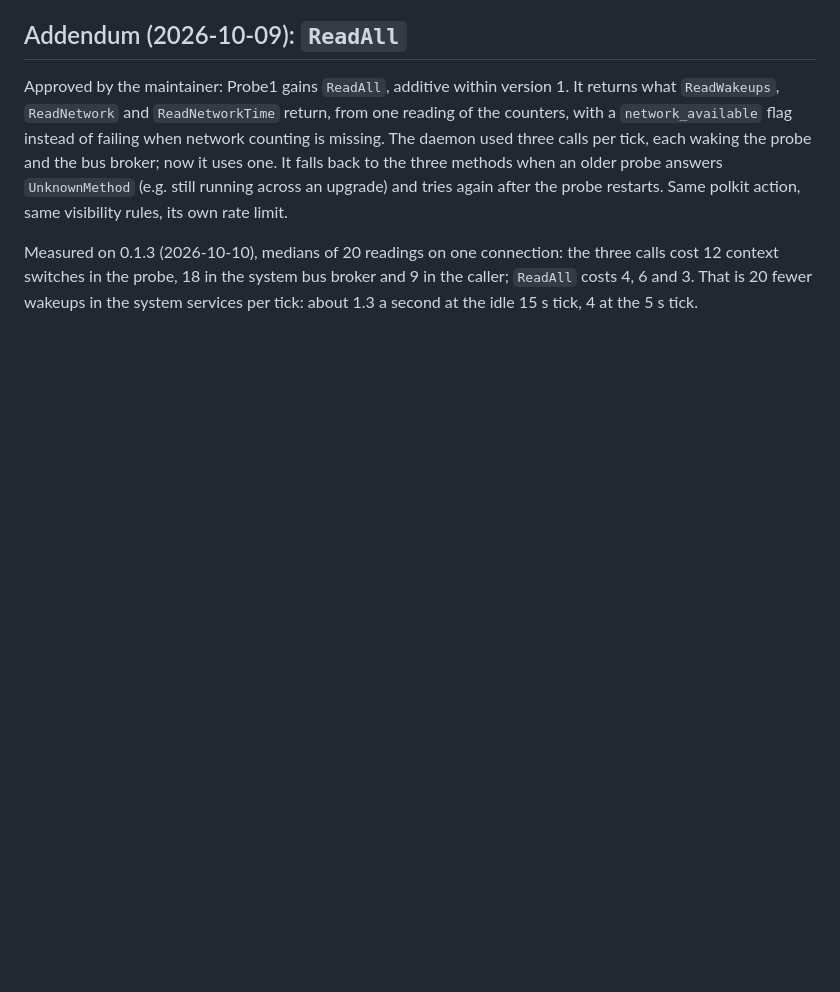
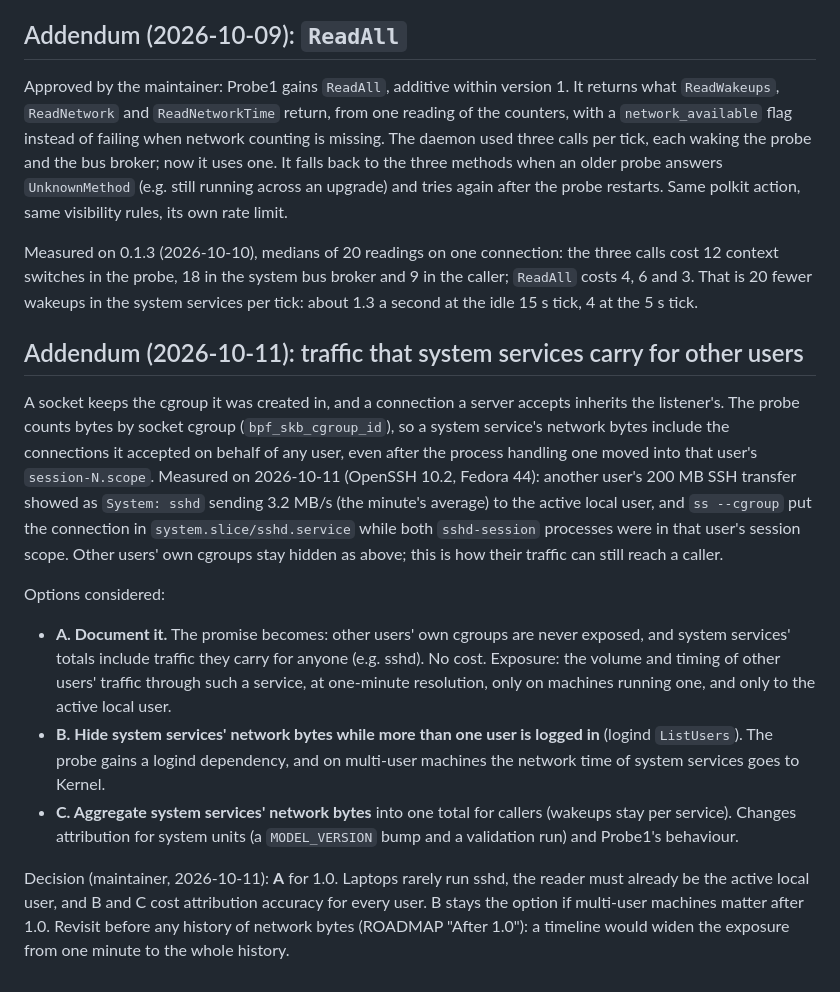
Before and after one commit to KhaledSaeed18/drainscope, a Markdown page: docs/adr/0006-ebpf-probe-service.md, the part around the change. Rendered like a GitHub page; blank space fills up the shorter version.

Commit message:
docs(adr): 0006 addendum on traffic system services carry for others
A socket keeps the cgroup it was created in, and an accepted connection
inherits its listener's, so a system service's network bytes include
connections it accepted for other users. Measured on 2026-10-11: another
user's 200 MB SSH transfer showed as System: sshd sending 3.2 MB/s to the
active local user. The maintainer chose to document it for 1.0 (option A)
rather than hide or aggregate system services' network bytes.

```diff
--- a/docs/adr/0006-ebpf-probe-service.md
+++ b/docs/adr/0006-ebpf-probe-service.md
@@ -48,3 +48,15 @@ Option 2, with these limits:
 Approved by the maintainer: Probe1 gains `ReadAll`, additive within version 1. It returns what `ReadWakeups`, `ReadNetwork` and `ReadNetworkTime` return, from one reading of the counters, with a `network_available` flag instead of failing when network counting is missing. The daemon used three calls per tick, each waking the probe and the bus broker; now it uses one. It falls back to the three methods when an older probe answers `UnknownMethod` (e.g. still running across an upgrade) and tries again after the probe restarts. Same polkit action, same visibility rules, its own rate limit.
 
 Measured on 0.1.3 (2026-10-10), medians of 20 readings on one connection: the three calls cost 12 context switches in the probe, 18 in the system bus broker and 9 in the caller; `ReadAll` costs 4, 6 and 3. That is 20 fewer wakeups in the system services per tick: about 1.3 a second at the idle 15 s tick, 4 at the 5 s tick.
+
+## Addendum (2026-10-11): traffic that system services carry for other users
+
+A socket keeps the cgroup it was created in, and a connection a server accepts inherits the listener's. The probe counts bytes by socket cgroup (`bpf_skb_cgroup_id`), so a system service's network bytes include the connections it accepted on behalf of any user, even after the process handling one moved into that user's `session-N.scope`. Measured on 2026-10-11 (OpenSSH 10.2, Fedora 44): another user's 200 MB SSH transfer showed as `System: sshd` sending 3.2 MB/s (the minute's average) to the active local user, and `ss --cgroup` put the connection in `system.slice/sshd.service` while both `sshd-session` processes were in that user's session scope. Other users' own cgroups stay hidden as above; this is how their traffic can still reach a caller.
+
+Options considered:
+
+- **A. Document it.** The promise becomes: other users' own cgroups are never exposed, and system services' totals include traffic they carry for anyone (e.g. sshd). No cost. Exposure: the volume and timing of other users' traffic through such a service, at one-minute resolution, only on machines running one, and only to the active local user.
+- **B. Hide system services' network bytes while more than one user is logged in** (logind `ListUsers`). The probe gains a logind dependency, and on multi-user machines the network time of system services goes to Kernel.
+- **C. Aggregate system services' network bytes** into one total for callers (wakeups stay per service). Changes attribution for system units (a `MODEL_VERSION` bump and a validation run) and Probe1's behaviour.
+
+Decision (maintainer, 2026-10-11): **A** for 1.0. Laptops rarely run sshd, the reader must already be the active local user, and B and C cost attribution accuracy for every user. B stays the option if multi-user machines matter after 1.0. Revisit before any history of network bytes (ROADMAP "After 1.0"): a timeline would widen the exposure from one minute to the whole history.
```
